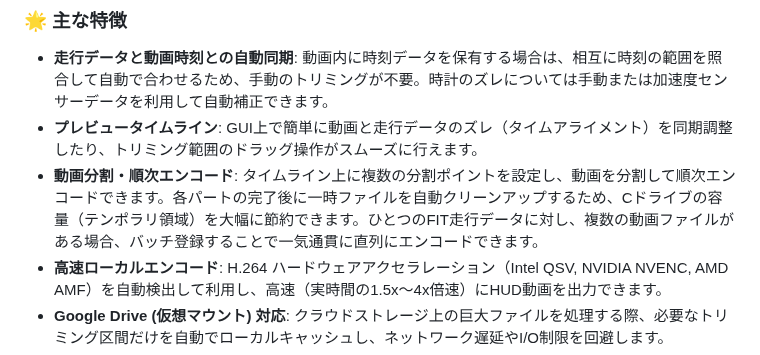
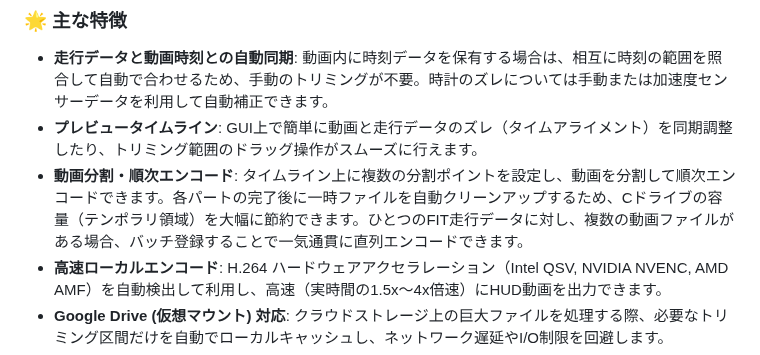
Before and after one commit to YuujiKamura/fit-trimmer, a Markdown page: README.md, the part around the change. Drawn GitHub-style.

Commit message:
Update README to reflect project details and features

```diff
--- a/README.md
+++ b/README.md
@@ -19,7 +19,7 @@
 ### 🌟 主な特徴
 - **走行データと動画時刻との自動同期**: 動画内に時刻データを保有する場合は、相互に時刻の範囲を照合して自動で合わせるため、手動のトリミングが不要。時計のズレについては手動または加速度センサーデータを利用して自動補正できます。
 - **プレビュータイムライン**: GUI上で簡単に動画と走行データのズレ（タイムアライメント）を同期調整したり、トリミング範囲のドラッグ操作がスムーズに行えます。
-- **動画分割・順次エンコード**: タイムライン上に複数の分割ポイントを設定し、動画を分割して順次エンコードできます。各パートの完了後に一時ファイルを自動クリーンアップするため、Cドライブの容量（テンポラリ領域）を大幅に節約できます。ひとつのFIT走行データに対し、複数の動画ファイルがある場合、バッチ登録することで一気通貫に直列にエンコードできます。
+- **動画分割・順次エンコード**: タイムライン上に複数の分割ポイントを設定し、動画を分割して順次エンコードできます。各パートの完了後に一時ファイルを自動クリーンアップするため、Cドライブの容量（テンポラリ領域）を大幅に節約できます。ひとつのFIT走行データに対し、複数の動画ファイルがある場合、バッチ登録することで一気通貫に直列エンコードできます。
 - **高速ローカルエンコード**: H.264 ハードウェアアクセラレーション（Intel QSV, NVIDIA NVENC, AMD AMF）を自動検出して利用し、高速（実時間の1.5x〜4x倍速）にHUD動画を出力できます。
 - **Google Drive (仮想マウント) 対応**: クラウドストレージ上の巨大ファイルを処理する際、必要なトリミング区間だけを自動でローカルキャッシュし、ネットワーク遅延やI/O制限を回避します。
 - **安全な上書き防止**: 同名ファイルがある場合は上書き確認を行い、上書きか連番付き別名保存（または一時保存）かを選択できます。
```
